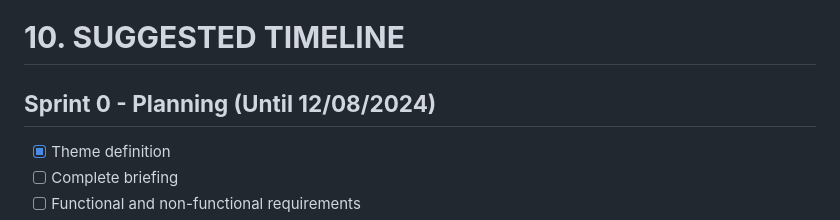
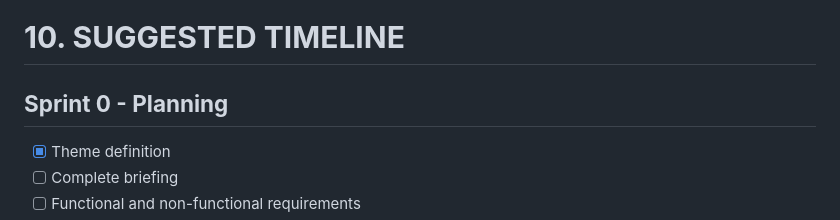
Before and after one commit to VitorNoe/GAMEVAULT, a Markdown page: README.md, the part around the change printed below. Rendered like a GitHub page.

```diff
--- a/README.md
+++ b/README.md
@@ -1157,7 +1157,7 @@ async function importGame(rawgId) {
 
 # **10. SUGGESTED TIMELINE**
 
-## **Sprint 0 - Planning (Until 12/08/2024)**
+## **Sprint 0 - Planning**
 - [x] Theme definition
 - [ ] Complete briefing
 - [ ] Functional and non-functional requirements
```
Also changed, not shown: other parts of README.md (+7 -7 lines).
